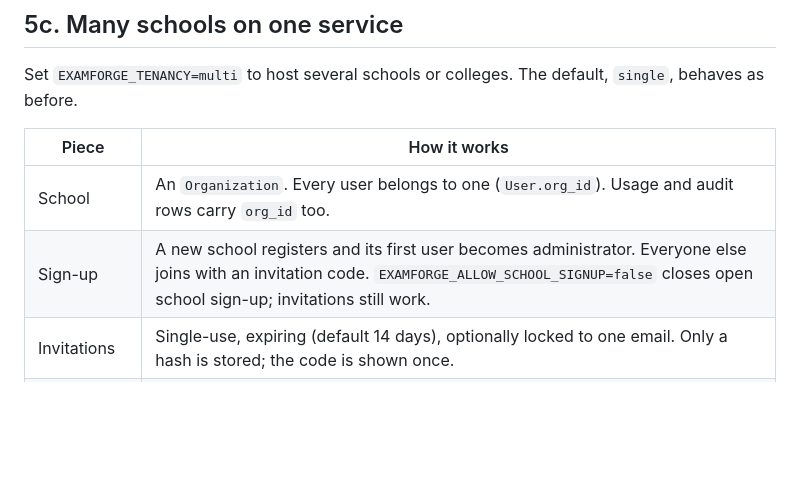
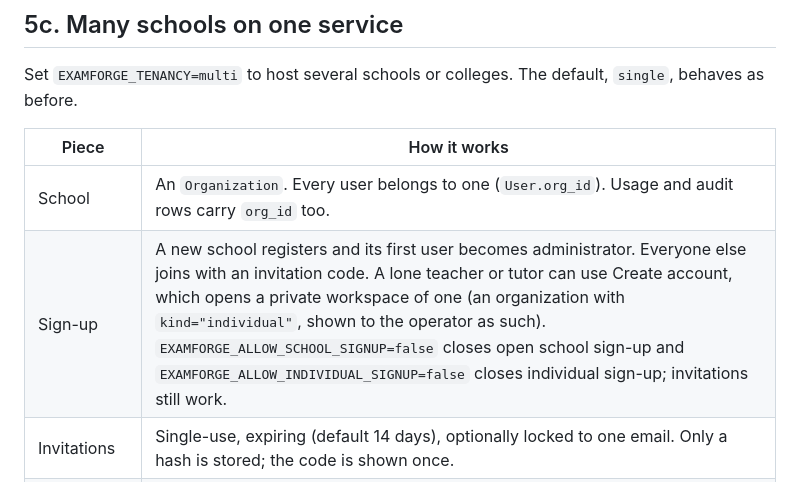
Before and after one commit to darshanreddy4/questionpaper-generater, a Markdown page: docs/ARCHITECTURE.md, the part around the change. Rendered like a GitHub page; blank space fills up the shorter version.

```diff
--- a/docs/ARCHITECTURE.md
+++ b/docs/ARCHITECTURE.md
@@ -305,7 +305,7 @@ Set `EXAMFORGE_TENANCY=multi` to host several schools or colleges. The default,
 | Piece | How it works |
 |---|---|
 | School | An `Organization`. Every user belongs to one (`User.org_id`). Usage and audit rows carry `org_id` too. |
-| Sign-up | A new school registers and its first user becomes administrator. Everyone else joins with an invitation code. `EXAMFORGE_ALLOW_SCHOOL_SIGNUP=false` closes open school sign-up; invitations still work. |
+| Sign-up | A new school registers and its first user becomes administrator. Everyone else joins with an invitation code. A lone teacher or tutor can use Create account, which opens a private workspace of one (an organization with `kind="individual"`, shown to the operator as such). `EXAMFORGE_ALLOW_SCHOOL_SIGNUP=false` closes open school sign-up and `EXAMFORGE_ALLOW_INDIVIDUAL_SIGNUP=false` closes individual sign-up; invitations still work. |
 | Invitations | Single-use, expiring (default 14 days), optionally locked to one email. Only a hash is stored; the code is shown once. |
 | Isolation | Documents, papers, patterns, the question bank, usage, billing, audit log and the school-wide AI key are all scoped to the school. A request for another school's record gets 404, exactly as if it did not exist. Administrators manage their own school only. |
 | Inside a school | Source files, papers, the question bank (including reuse and repeat-avoidance) and custom exam patterns belong to the whole school: everyone in it sees them and can use them, and each shows who made it. Only the person who made a paper or pattern, or the school administrator, can edit or delete it. Only the administrator can delete source files and bank questions. AI keys stay personal; the school key, users, invitations, audit log, usage and billing are administrator-only. A single-school install keeps each teacher's work private. |
```
Also changed, not shown: README.md (+3 -3 lines), docs/single-vs-multi.png, 9 other files.
